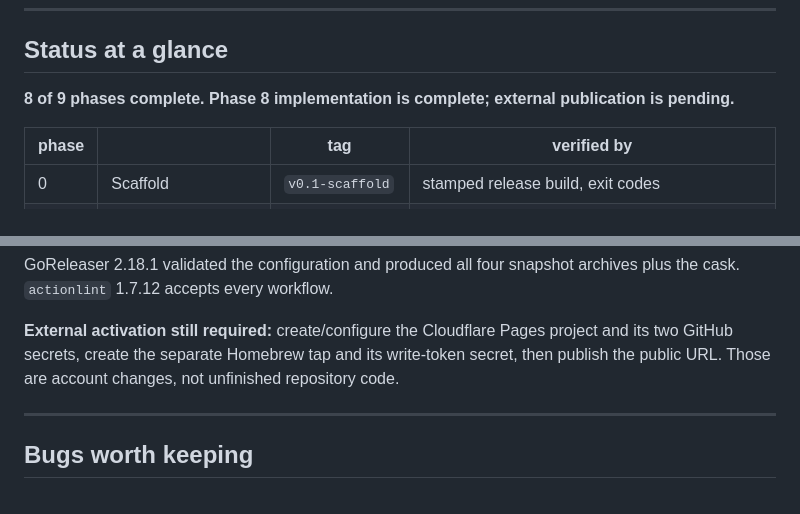
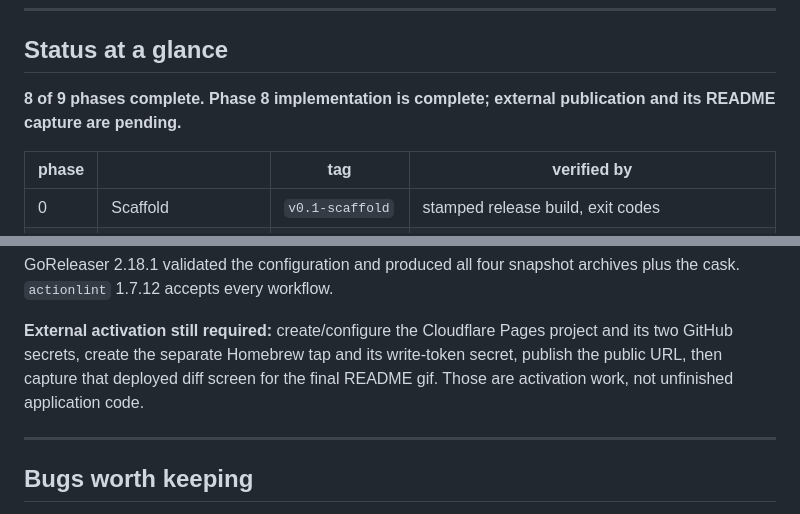
Before and after one commit to Kshitijmishradev/Cassette, a Markdown page: PROGRESS.md, 2 parts joined by grey strips. Drawn GitHub-style.

Commit message:
docs: separate phase activation from implementation
A deploy workflow is not a public demo until account secrets publish it. Keep the remaining Cloudflare, tap, and deployed-UI capture steps explicit so the phase exit criterion cannot be mistaken for completed code.

Co-Authored-By: Codex <noreply@openai.com>

```diff
--- a/PROGRESS.md
+++ b/PROGRESS.md
@@ -12,7 +12,7 @@ see [GOALS.md](./GOALS.md). The working plan with full session context is
 
 ## Status at a glance
 
-**8 of 9 phases complete. Phase 8 implementation is complete; external publication is pending.**
+**8 of 9 phases complete. Phase 8 implementation is complete; external publication and its README capture are pending.**
 
 | phase | | tag | verified by |
 |---|---|---|---|
@@ -162,8 +162,9 @@ archives plus the cask. `actionlint` 1.7.12 accepts every workflow.
 
 **External activation still required:** create/configure the Cloudflare Pages
 project and its two GitHub secrets, create the separate Homebrew tap and its
-write-token secret, then publish the public URL. Those are account changes,
-not unfinished repository code.
+write-token secret, publish the public URL, then capture that deployed diff
+screen for the final README gif. Those are activation work, not unfinished
+application code.
 
 ---
 
```
Also changed, not shown: README.md (+3 -2 lines).
